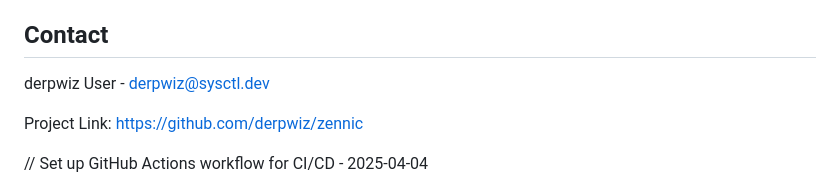
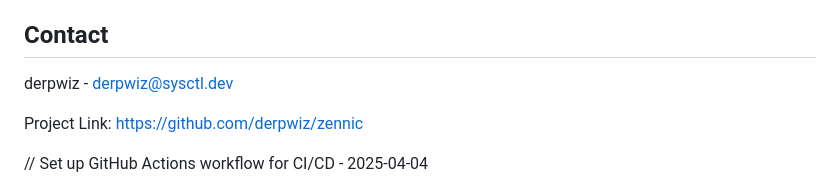
Before and after one commit to derpwiz/zennic, a Markdown page: README.md, the part around the change. Drawn GitHub-style.

Commit message:
Update contact information

```diff
--- a/README.md
+++ b/README.md
@@ -96,7 +96,7 @@ This project is proprietary and confidential. All rights reserved.
 
 ## Contact
 
-derpwiz User - derpwiz@sysctl.dev
+derpwiz - derpwiz@sysctl.dev
 
 Project Link: [https://github.com/derpwiz/zennic](https://github.com/derpwiz/zennic)
 
```
